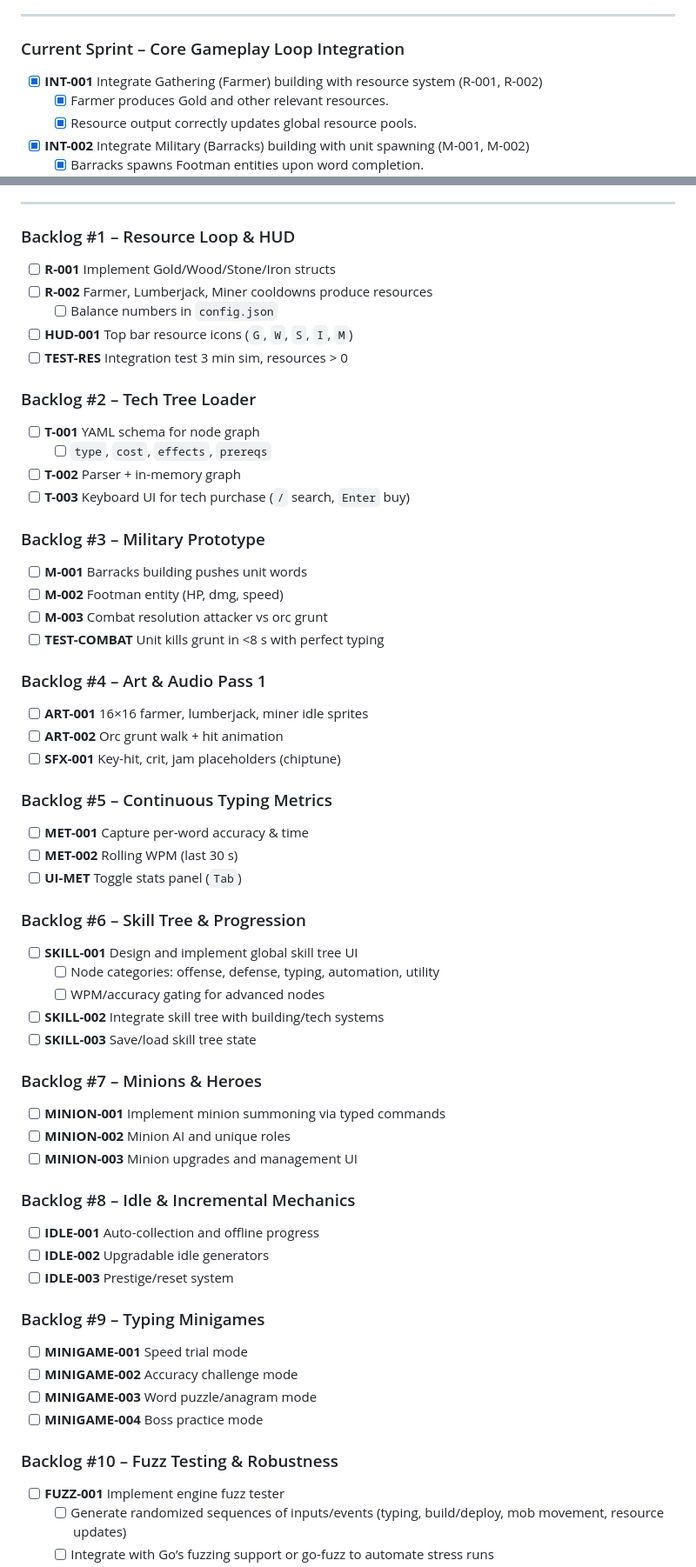
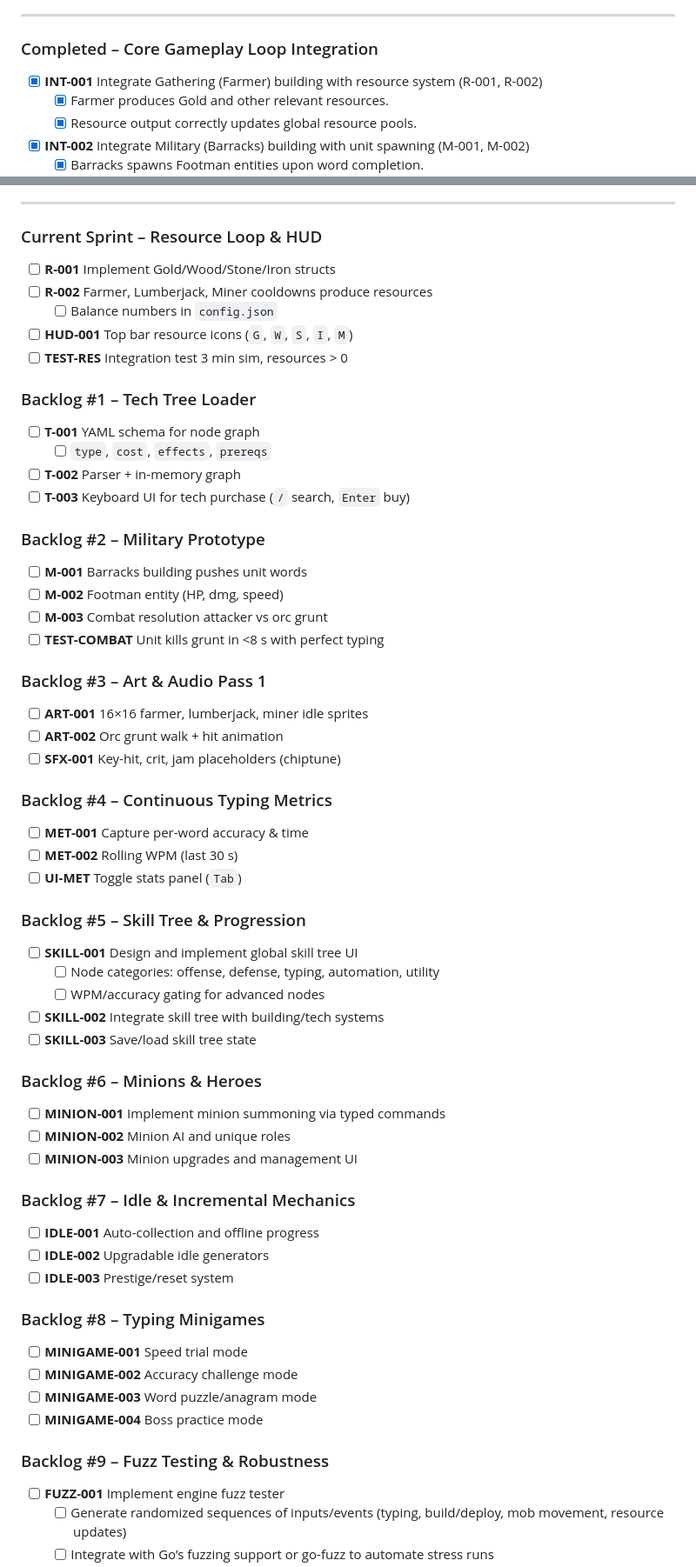
Before and after one commit to daddevv/TypingTowers, a Markdown page: ROADMAP.md, 2 parts joined by grey strips. Shown: that part at 87% size. Drawn GitHub-style.

Commit message:
Update ROADMAP.md to reflect completed tasks and reorganize backlog items

```diff
--- a/ROADMAP.md
+++ b/ROADMAP.md
@@ -15,7 +15,7 @@
 
 ---
 
-### Current Sprint – Core Gameplay Loop Integration
+### Completed – Core Gameplay Loop Integration
 
 - [x] **INT-001** Integrate Gathering (Farmer) building with resource system (R-001, R-002)
   - [x] Farmer produces Gold and other relevant resources.
@@ -50,7 +50,7 @@
 
 ---
 
-### Backlog #1 – Resource Loop & HUD
+### Current Sprint – Resource Loop & HUD
 
 - [ ] **R-001** Implement Gold/Wood/Stone/Iron structs
 - [ ] **R-002** Farmer, Lumberjack, Miner cooldowns produce resources
@@ -58,33 +58,33 @@
 - [ ] **HUD-001** Top bar resource icons (`G`, `W`, `S`, `I`, `M`)
 - [ ] **TEST-RES** Integration test 3 min sim, resources > 0
 
-### Backlog #2 – Tech Tree Loader
+### Backlog #1 – Tech Tree Loader
 
 - [ ] **T-001** YAML schema for node graph
   - [ ] `type`, `cost`, `effects`, `prereqs`
 - [ ] **T-002** Parser + in-memory graph
 - [ ] **T-003** Keyboard UI for tech purchase (`/` search, `Enter` buy)
 
-### Backlog #3 – Military Prototype
+### Backlog #2 – Military Prototype
 
 - [ ] **M-001** Barracks building pushes unit words
 - [ ] **M-002** Footman entity (HP, dmg, speed)
 - [ ] **M-003** Combat resolution attacker vs orc grunt
 - [ ] **TEST-COMBAT** Unit kills grunt in <8 s with perfect typing
 
-### Backlog #4 – Art & Audio Pass 1
+### Backlog #3 – Art & Audio Pass 1
 
 - [ ] **ART-001** 16×16 farmer, lumberjack, miner idle sprites
 - [ ] **ART-002** Orc grunt walk + hit animation
 - [ ] **SFX-001** Key-hit, crit, jam placeholders (chiptune)
 
-### Backlog #5 – Continuous Typing Metrics
+### Backlog #4 – Continuous Typing Metrics
 
 - [ ] **MET-001** Capture per-word accuracy & time
 - [ ] **MET-002** Rolling WPM (last 30 s)
 - [ ] **UI-MET** Toggle stats panel (`Tab`)
 
-### Backlog #6 – Skill Tree & Progression
+### Backlog #5 – Skill Tree & Progression
 
 - [ ] **SKILL-001** Design and implement global skill tree UI
   - [ ] Node categories: offense, defense, typing, automation, utility
@@ -92,26 +92,26 @@
 - [ ] **SKILL-002** Integrate skill tree with building/tech systems
 - [ ] **SKILL-003** Save/load skill tree state
 
-### Backlog #7 – Minions & Heroes
+### Backlog #6 – Minions & Heroes
 
 - [ ] **MINION-001** Implement minion summoning via typed commands
 - [ ] **MINION-002** Minion AI and unique roles
 - [ ] **MINION-003** Minion upgrades and management UI
 
-### Backlog #8 – Idle & Incremental Mechanics
+### Backlog #7 – Idle & Incremental Mechanics
 
 - [ ] **IDLE-001** Auto-collection and offline progress
 - [ ] **IDLE-002** Upgradable idle generators
 - [ ] **IDLE-003** Prestige/reset system
 
-### Backlog #9 – Typing Minigames
+### Backlog #8 – Typing Minigames
 
 - [ ] **MINIGAME-001** Speed trial mode
 - [ ] **MINIGAME-002** Accuracy challenge mode
 - [ ] **MINIGAME-003** Word puzzle/anagram mode
 - [ ] **MINIGAME-004** Boss practice mode
 
-### Backlog #10 – Fuzz Testing & Robustness
+### Backlog #9 – Fuzz Testing & Robustness
 
 - [ ] **FUZZ-001** Implement engine fuzz tester
   - [ ] Generate randomized sequences of inputs/events (typing, build/deploy, mob movement, resource updates)
```
